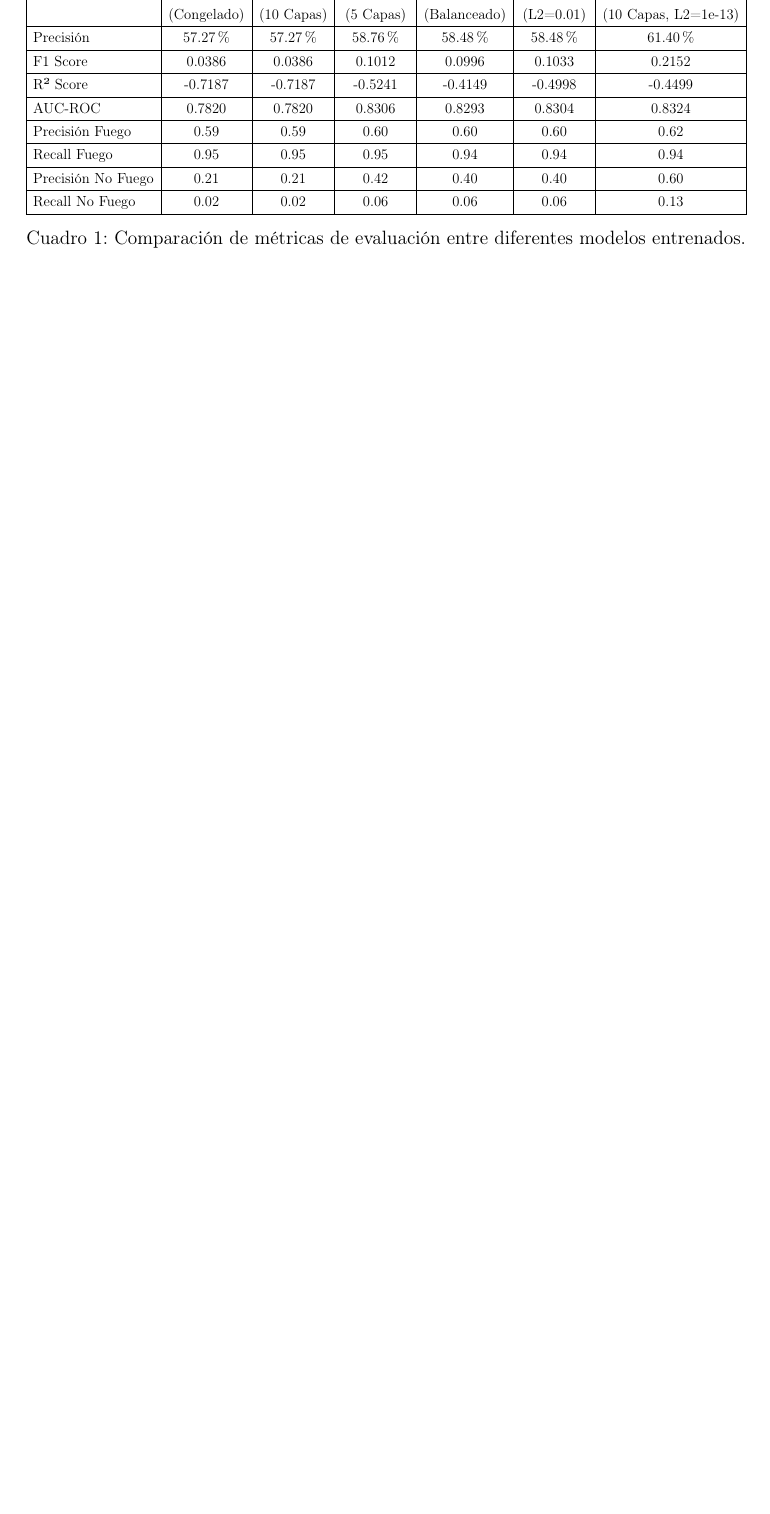
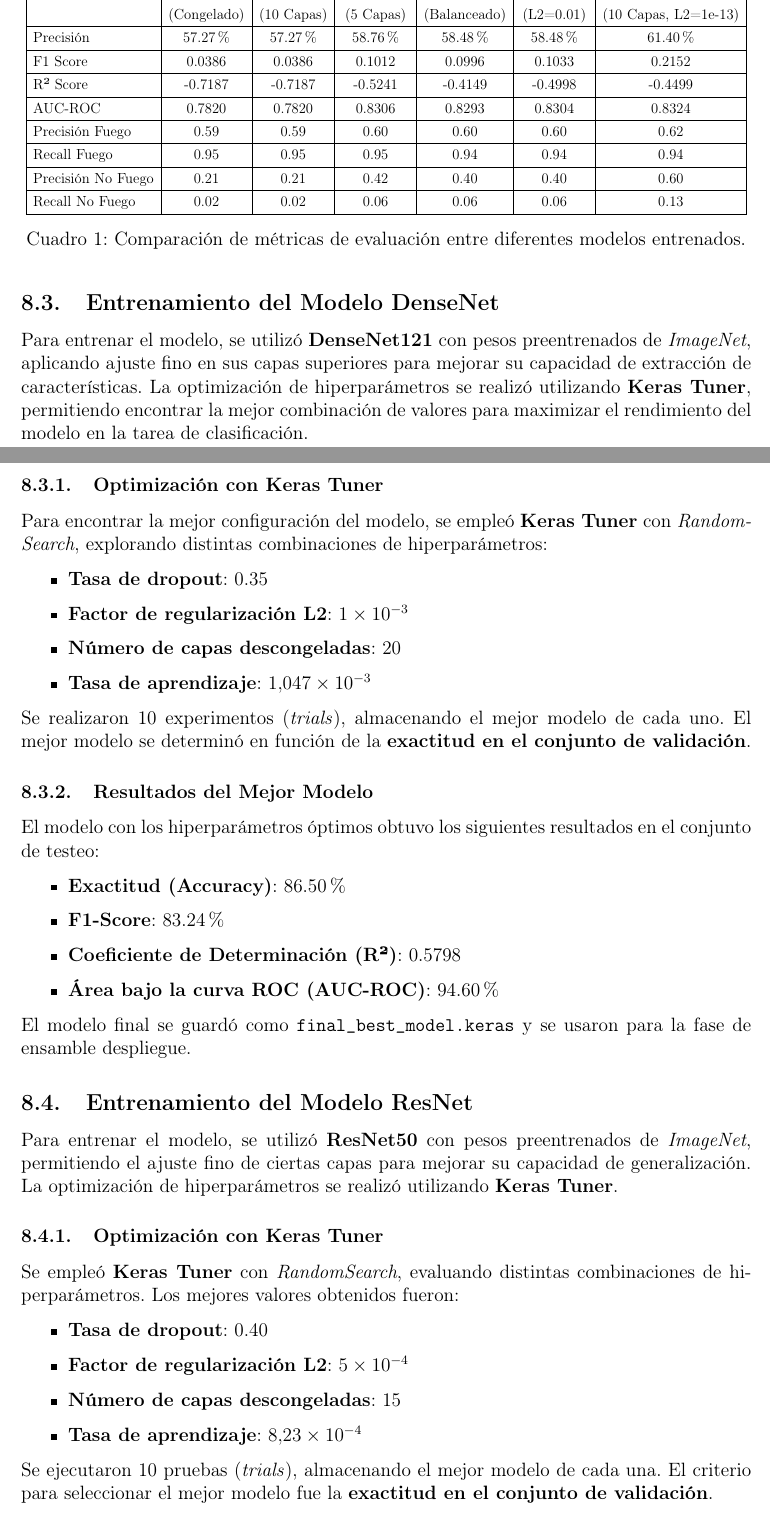
Before and after one commit to Litusuwu/DeepLearning_Project, a LaTeX document (report/main.tex, which reads report/contents/training.tex): part of page 16 of 17 before the commit and two parts of pages 16 and 17 of 19 after it, the two joined at a grey line, cut so that both start at the same text, the shorter picture padded with empty space. Compiled offline with pdfLaTeX.

Commit message:
report added training+baseline+pipeline

```diff
--- a/report/contents/training.tex
+++ b/report/contents/training.tex
@@ -151,3 +151,61 @@ mejorar el modelo y el entrenamiento de los demás en las siguientes iteraciones
     \caption{Comparación de métricas de evaluación entre diferentes modelos entrenados.}
     \label{tab:evaluation_metrics}
 \end{table}
+
+\subsection{Entrenamiento del Modelo DenseNet}
+
+Para entrenar el modelo, se utilizó \textbf{DenseNet121} con pesos preentrenados de
+\textit{ImageNet}, aplicando ajuste fino en sus capas superiores para mejorar su
+capacidad de extracción de características. La optimización de hiperparámetros se
+realizó utilizando \textbf{Keras Tuner}, permitiendo encontrar la mejor combinación
+de valores para maximizar el rendimiento del modelo en la tarea de clasificación.
+
+\subsubsection{Optimización con Keras Tuner}
+Para encontrar la mejor configuración del modelo, se empleó \textbf{Keras Tuner} con \textit{RandomSearch}, explorando distintas combinaciones de hiperparámetros:
+
+\begin{itemize}
+    \item \textbf{Tasa de dropout}: 0.35
+    \item \textbf{Factor de regularización L2}: $1 \times 10^{-3}$
+    \item \textbf{Número de capas descongeladas}: 20
+    \item \textbf{Tasa de aprendizaje}: $1.047 \times 10^{-3}$
+\end{itemize}
+
+Se realizaron 10 experimentos (\textit{trials}), almacenando el mejor modelo de
+cada uno. El mejor modelo se determinó en función de la \textbf{exactitud en el
+conjunto de validación}.
+
+\subsubsection{Resultados del Mejor Modelo}
+El modelo con los hiperparámetros óptimos obtuvo los siguientes resultados en el
+conjunto de testeo:
+
+\begin{itemize}
+    \item \textbf{Exactitud (Accuracy)}: 86.50\%
+    \item \textbf{F1-Score}: 83.24\%
+    \item \textbf{Coeficiente de Determinación (R²)}: 0.5798
+    \item \textbf{Área bajo la curva ROC (AUC-ROC)}: 94.60\%
+\end{itemize}
+
+El modelo final se guardó como \texttt{final\_best\_model.keras} y se usaron para
+la fase de ensamble despliegue.
+
+\subsection{Entrenamiento del Modelo ResNet}
+
+Para entrenar el modelo, se utilizó \textbf{ResNet50} con pesos preentrenados de
+\textit{ImageNet}, permitiendo el ajuste fino de ciertas capas para mejorar su
+capacidad de generalización. La optimización de hiperparámetros se realizó
+utilizando \textbf{Keras Tuner}.
+
+\subsubsection{Optimización con Keras Tuner}
+Se empleó \textbf{Keras Tuner} con \textit{RandomSearch}, evaluando distintas
+combinaciones de hiperparámetros. Los mejores valores obtenidos fueron:
+
+\begin{itemize}
+    \item \textbf{Tasa de dropout}: 0.40
+    \item \textbf{Factor de regularización L2}: $5 \times 10^{-4}$
+    \item \textbf{Número de capas descongeladas}: 15
+    \item \textbf{Tasa de aprendizaje}: $8.23 \times 10^{-4}$
+\end{itemize}
+
+Se ejecutaron 10 pruebas (\textit{trials}), almacenando el mejor modelo de cada una.
+El criterio para seleccionar el mejor modelo fue la \textbf{exactitud en el conjunto de
+validación}.
@@ -153,0 +218,2 @@ mejorar el modelo y el entrenamiento de los demás en las siguientes iteraciones
+\begin{itemize}
+    \item \textbf{Exactitud (Accuracy)}: 85.20\%
```
Also changed, not shown: report/contents/model.tex (+13 -0 lines), report/out/main.pdf, report/contents/training.tex (13 more changed lines).
